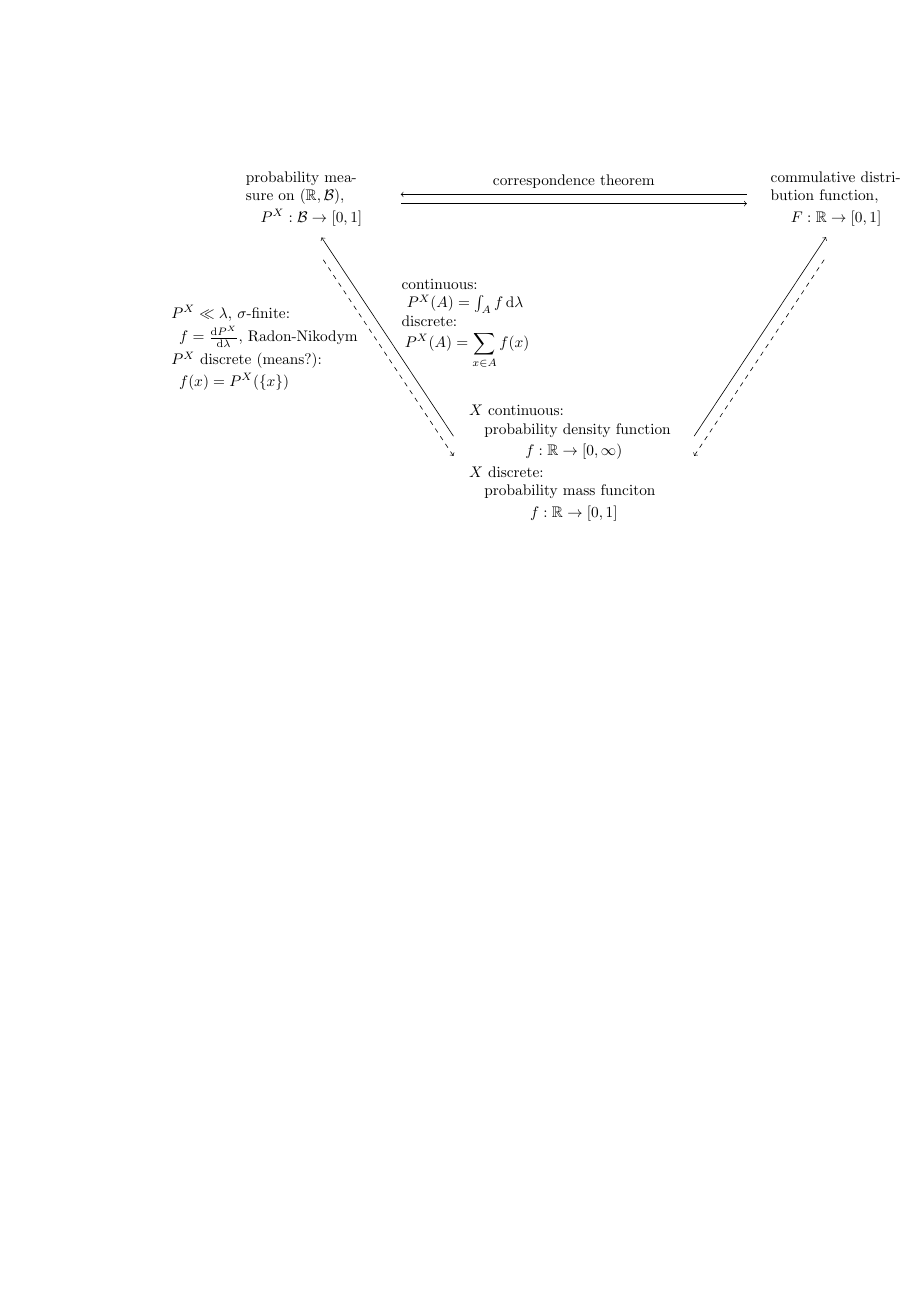
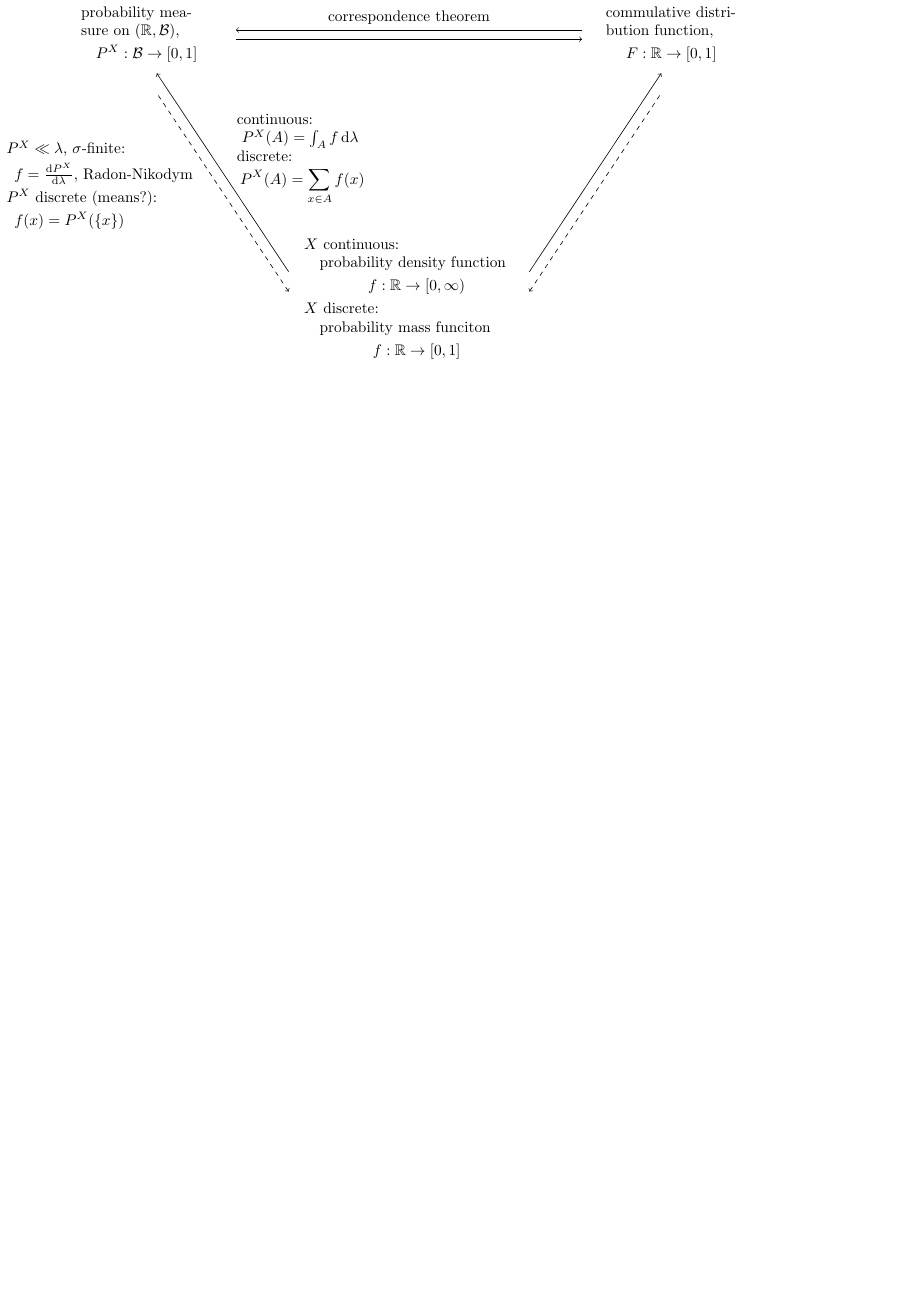
Before and after one commit to felix11h-latex-pub/graphic_defining-probably-distributions, a LaTeX figure (probab.tex): the whole page, the shorter picture padded with empty space. Compiled offline with pdfLaTeX.

Commit message:
clean up, use standalone[tikz], add new pub

```diff
--- a/probab.tex
+++ b/probab.tex
@@ -1,164 +1,22 @@
-\documentclass[a4paper]{amsart}            %for bookmarks enable option [liststotoc]%
 
-
-
-%-------packages-------------------------%
-
-%Languages: Uncomment for German Package:
-%\usepackage[latin1]{inputenc}
-%\usepackage[T1]{fontenc}
-%\usepackage[ngerman]{babel}
+\documentclass[tikz,border=1pt]{standalone}
 
 \usepackage{amsmath}
-\usepackage{amsthm}        % Does theorem stuff
+\usepackage{amsthm}
 \usepackage{amssymb}
-
-%\usepackage{biblatex}
-%\bibliography{over2}
 
 \usepackage{scrextend}
 
 \usepackage{tikz}
 \usepackage{pgf}
-\usetikzlibrary{calc, through, matrix, arrows,positioning, decorations.pathmorphing }
-
-\usepackage[margin=1.5in]{geometry}
-
-\usepackage{enumitem}
-
-\usepackage{tikz}
-\usetikzlibrary{%
-  matrix,%
-  calc,%
-  arrows%
-}
-
-\usepackage{color}
-\usepackage{hyperref}
-
-
-\definecolor{matall-grey}{gray}{0.25}
-\definecolor{darkblue}{rgb}{0.0,0.0,0.3}
-
-%pdf book marks the way I like%
-\hypersetup{pdftex=true, colorlinks=true, breaklinks=true, linkcolor=darkblue, menucolor=darkblue, pagecolor=darkblue, urlcolor=darkblue}
-
-
-%-----------style------------------------%
-
-
-%----------new--commands-----------------%
-
-\newcommand{\C}{\mathcal{C}}
-\renewcommand{\O}{\mathcal{O}}
-\newcommand{\D}{\mathcal{D}}
-\newcommand{\F}{\mathcal{F}}
-\newcommand{\G}{\mathcal{G}}
-\newcommand{\ve}{\varepsilon}
-\newcommand{\Mor}{\mathrm{Mor}}
-\newcommand{\id}{\operatorname{id}}
-\newcommand{\Hom}{\operatorname{Hom}}
-\newcommand{\Z}{\mathbb{Z}}
-\newcommand{\N}{\mathbb{N}}
-
-% --- homology ---- %
-\newcommand{\HCW}[1]{\widetilde{H}^{\operatorname{CW}}_{#1}}
-\newcommand{\Hred}[1]{\widetilde{H}_{#1}}
-\newcommand{\CWchain}[1]{\widetilde{C}^{\operatorname{CW}}_{#1}}
-\newcommand{\dCW}[1]{d^{\operatorname{CW}}_{#1}}
-
-\DeclareMathOperator{\coker}{coker}
-\DeclareMathOperator{\im}{im}
-\DeclareMathOperator{\tr}{tr}
-
-
-
-
-
-
-
-
-
-
-\newenvironment{tmo}[1]{%
-  \trivlist
-  \leftskip=0.15cm
-  \item[\hskip\labelsep
-        \bfseries
-   #1\@{.}]\mbox{ }\par\nobreak
-   \vskip -0.5em\nobreak% Absatzabstand nachträglich entfernen.
-   \noindent
-  \leftskip=0.35cm
-  \rightskip=0.35cm
-  \itshape\ignorespaces
-}{%
-\endtrivlist}
-
-\newcounter{tm}
-% Falls tm abhängig von \section nummeriert werden soll:
-%\numberwithin{tm}{section}% anderenfalls auskommentieren!!!
-\newenvironment{tm}[1]{% wie tmo aber mit Nummer
-  \refstepcounter{tm}%
-  \tmo{#1~\thetm}%
-}{%
-  \endtmo
-}
-
-\makeatletter
-\renewenvironment{proof}[1][\proofname]{\par
-  \pushQED{\qed}%
-  \normalfont \topsep6\p@\@plus6\p@\relax
-  \trivlist
-  \leftskip=0.6cm
-
-  \item[\hskip\labelsep
-        \itshape
-    #1\@addpunct{.}]\mbox{ }\par\noindent%
-  \leftskip=1cm
-  \rightskip=1cm
-}{%
-  \popQED\endtrivlist\@endpefalse
-}
-\makeatother
-
-\theoremstyle{plain}                                               %%
- \newtheorem{theorem}[equation]{Theorem}                            %%
- \newtheorem*{claim}{Claim}                                         %%
- \newtheorem*{lemma*}{Lemma}
- \newtheorem*{proposition*}{Proposition}                                       %%
- \newtheorem*{theorem*}{Theorem}                                    %%
- \newtheorem{lemma}[equation]{Lemma}                                %%
- \newtheorem{corollary}[equation]{Corollary}                        %%
- \newtheorem{proposition}[equation]{Proposition}                    %%
-
-%--produce-the-warning--symbol-----------%
- \DeclareFontFamily{U}{manual}{}
- \DeclareFontShape{U}{manual}{m}{n}{ <->  manfnt }{}
- \newcommand{\manfntsymbol}[1]{%
-    {\fontencoding{U}\fontfamily{manual}\selectfont\symbol{#1}}}
-
-\makeatother
+\usetikzlibrary{calc, through, matrix, arrows,positioning,
+                decorations.pathmorphing, arrows }
 
 
 \begin{document}
-
-%------------header----------------------%
-
-\title{Quantum Mechanics}
-%\author{Felix Hoffmann}% %for now I decided against it%
-
-
-%\maketitle
-\pagestyle{empty} %no pagenumbers and titles%
-\thispagestyle{empty}
-
 \abovedisplayskip\smallskipamount
 \belowdisplayskip \abovedisplayskip
-%-------end header-----------------------%
 
-
-\begin{center}
-%\resizebox{11.5cm}{!}{%
 \begin{tikzpicture}[]
   \tikzstyle{equi} = [->,draw, shorten <=12pt, shorten >=12pt];
 
@@ -177,8 +35,6 @@
 
 
 \end{tikzpicture}
-%}
-\end{center}
 
 
 \end{document}
```
Also changed, not shown: pub/probab.pdf. Lines whose indentation alone changed are shown as unchanged.
